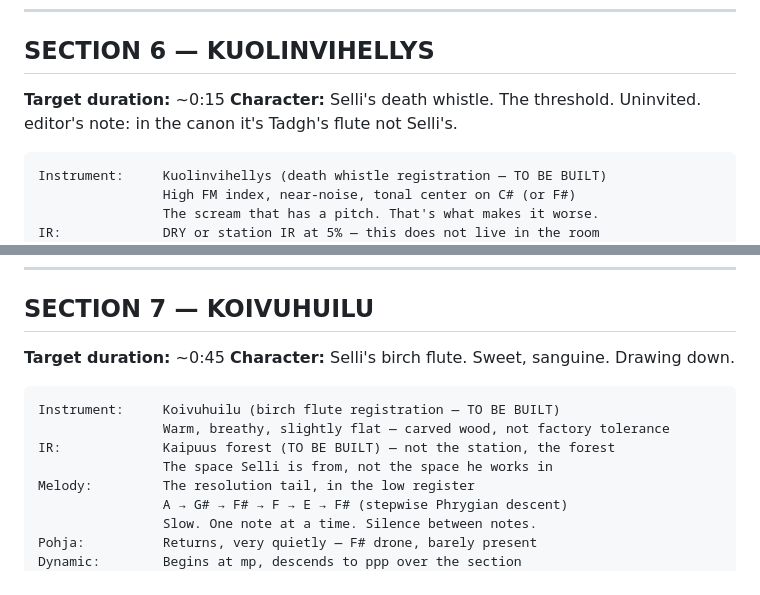
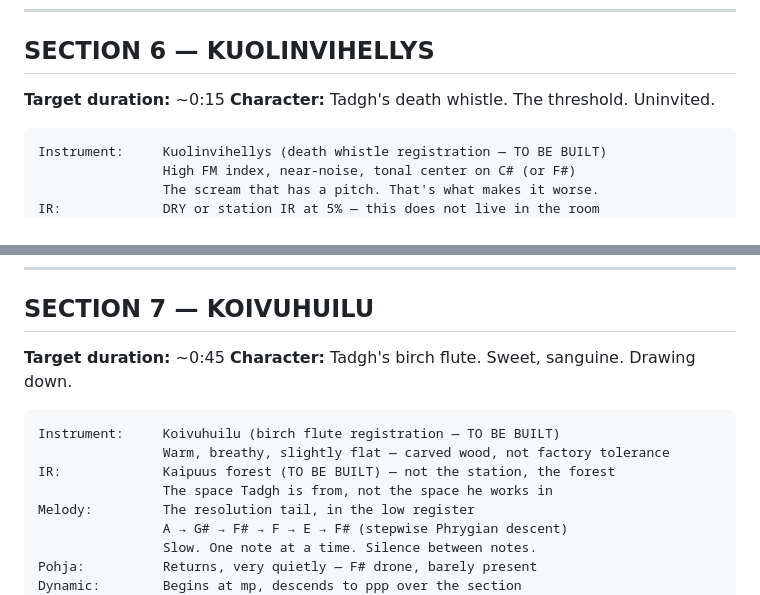
Before and after one commit to jmcgill-public/kaiku, a Markdown page: kaiku_cue_sheet.md, 2 parts joined by grey strips. GitHub-like rendering.

Commit message:
fix: attribute flutes to Tadgh, not Selli (canonical correction)

````diff
--- a/kaiku_cue_sheet.md
+++ b/kaiku_cue_sheet.md
@@ -144,8 +144,8 @@ One verse. The silence after it is part of the verse.
 
 ## SECTION 6 — KUOLINVIHELLYS
 **Target duration:** ~0:15
-**Character:** Selli's death whistle. The threshold. Uninvited.
-editor's note: in the canon it's Tadgh's flute not Selli's.
+**Character:** Tadgh's death whistle. The threshold. Uninvited.
+
 ```
 Instrument:     Kuolinvihellys (death whistle registration — TO BE BUILT)
                 High FM index, near-noise, tonal center on C# (or F#)
@@ -166,13 +166,13 @@ The listener has to sit with what just happened before the flute arrives.
 
 ## SECTION 7 — KOIVUHUILU
 **Target duration:** ~0:45
-**Character:** Selli's birch flute. Sweet, sanguine. Drawing down.
+**Character:** Tadgh's birch flute. Sweet, sanguine. Drawing down.
 
 ```
 Instrument:     Koivuhuilu (birch flute registration — TO BE BUILT)
                 Warm, breathy, slightly flat — carved wood, not factory tolerance
 IR:             Kaipuus forest (TO BE BUILT) — not the station, the forest
-                The space Selli is from, not the space he works in
+                The space Tadgh is from, not the space he works in
 Melody:         The resolution tail, in the low register
                 A → G# → F# → F → E → F# (stepwise Phrygian descent)
                 Slow. One note at a time. Silence between notes.
````
Also changed, not shown: other parts of kaiku_cue_sheet.md (+2 -2 lines).
